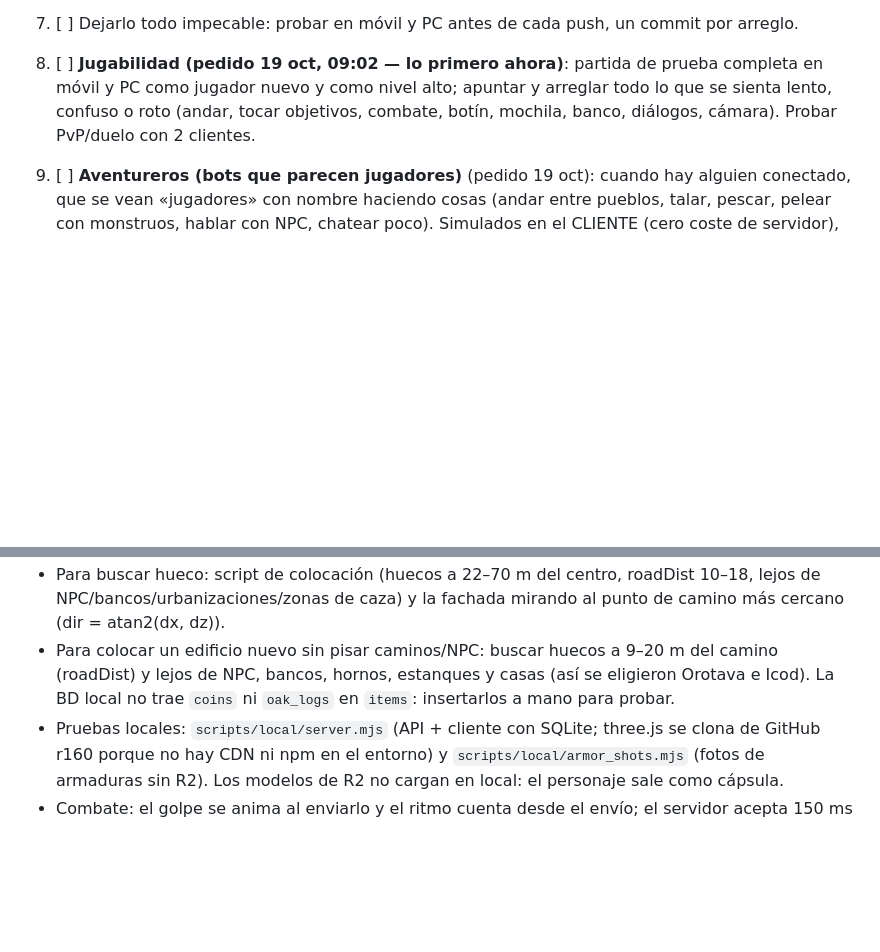
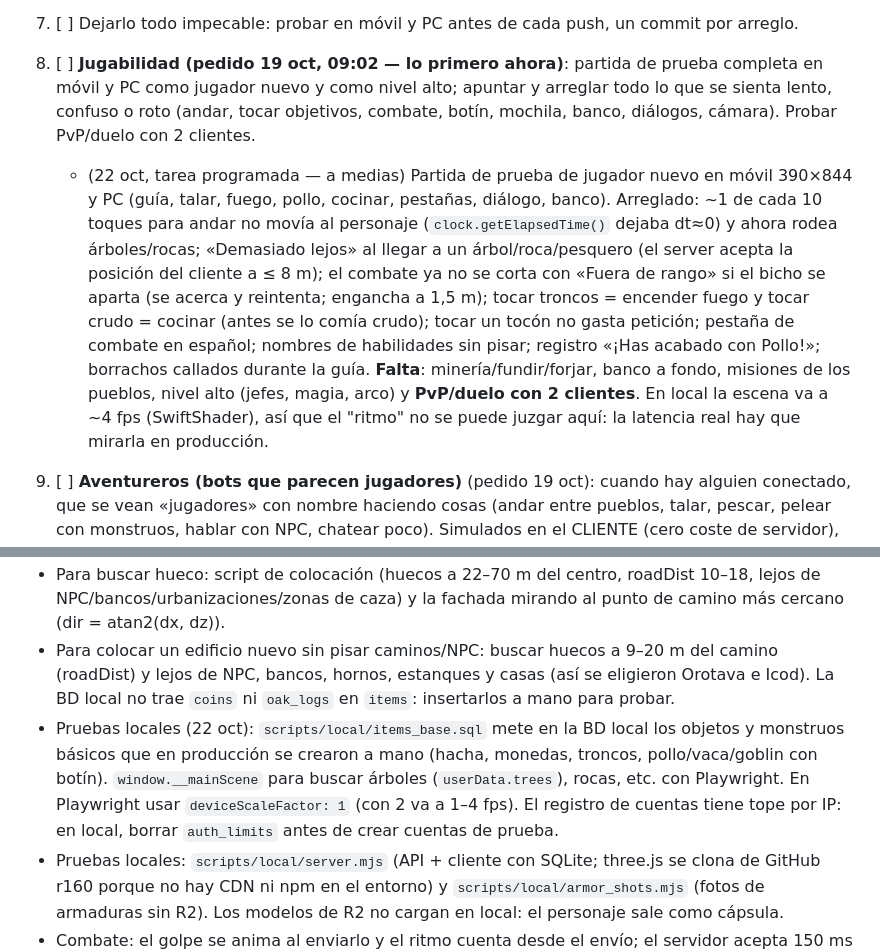
Before and after one commit to srmrpapitas/SebasPresent, a Markdown page: PENDIENTE.md, 2 parts joined by grey strips. GitHub-like rendering; blank space fills up the shorter version.

Commit message:
PENDIENTE: avance del punto 8 (partida de prueba) y notas de pruebas locales
Co-Authored-By: Claude Opus 5.5 <noreply@anthropic.com>
Claude-Session: https://claude.ai/code/session_01NUGrXxmeK3JgALZxdK641K

```diff
--- a/PENDIENTE.md
+++ b/PENDIENTE.md
@@ -25,6 +25,16 @@
 8. [ ] **Jugabilidad (pedido 19 oct, 09:02 — lo primero ahora)**: partida de prueba completa en móvil y PC como
        jugador nuevo y como nivel alto; apuntar y arreglar todo lo que se sienta lento, confuso o roto
        (andar, tocar objetivos, combate, botín, mochila, banco, diálogos, cámara). Probar PvP/duelo con 2 clientes.
+   - (22 oct, tarea programada — a medias) Partida de prueba de jugador nuevo en móvil 390×844 y PC (guía, talar, fuego,
+     pollo, cocinar, pestañas, diálogo, banco). Arreglado: ~1 de cada 10 toques para andar no movía al personaje
+     (`clock.getElapsedTime()` dejaba dt≈0) y ahora rodea árboles/rocas; «Demasiado lejos» al llegar a un árbol/roca/pesquero
+     (el server acepta la posición del cliente a ≤ 8 m); el combate ya no se corta con «Fuera de rango» si el bicho se aparta
+     (se acerca y reintenta; engancha a 1,5 m); tocar troncos = encender fuego y tocar crudo = cocinar (antes se lo comía crudo);
+     tocar un tocón no gasta petición; pestaña de combate en español; nombres de habilidades sin pisar; registro
+     «¡Has acabado con Pollo!»; borrachos callados durante la guía.
+     **Falta**: minería/fundir/forjar, banco a fondo, misiones de los pueblos, nivel alto (jefes, magia, arco) y
+     **PvP/duelo con 2 clientes**. En local la escena va a ~4 fps (SwiftShader), así que el "ritmo" no se puede juzgar aquí:
+     la latencia real hay que mirarla en producción.
 9. [ ] **Aventureros (bots que parecen jugadores)** (pedido 19 oct): cuando hay alguien conectado, que se vean
        «jugadores» con nombre haciendo cosas (andar entre pueblos, talar, pescar, pelear con monstruos, hablar con
        NPC, chatear poco). Simulados en el CLIENTE (cero coste de servidor), deterministas por hora para que dos
@@ -52,6 +62,10 @@
   y la fachada mirando al punto de camino más cercano (dir = atan2(dx, dz)).
 - Para colocar un edificio nuevo sin pisar caminos/NPC: buscar huecos a 9–20 m del camino (roadDist) y lejos de NPC, bancos,
   hornos, estanques y casas (así se eligieron Orotava e Icod). La BD local no trae `coins` ni `oak_logs` en `items`: insertarlos a mano para probar.
+- Pruebas locales (22 oct): `scripts/local/items_base.sql` mete en la BD local los objetos y monstruos básicos que en
+  producción se crearon a mano (hacha, monedas, troncos, pollo/vaca/goblin con botín). `window.__mainScene` para buscar
+  árboles (`userData.trees`), rocas, etc. con Playwright. En Playwright usar `deviceScaleFactor: 1` (con 2 va a 1–4 fps).
+  El registro de cuentas tiene tope por IP: en local, borrar `auth_limits` antes de crear cuentas de prueba.
 - Pruebas locales: `scripts/local/server.mjs` (API + cliente con SQLite; three.js se clona de GitHub r160 porque
   no hay CDN ni npm en el entorno) y `scripts/local/armor_shots.mjs` (fotos de armaduras sin R2).
   Los modelos de R2 no cargan en local: el personaje sale como cápsula.
```
